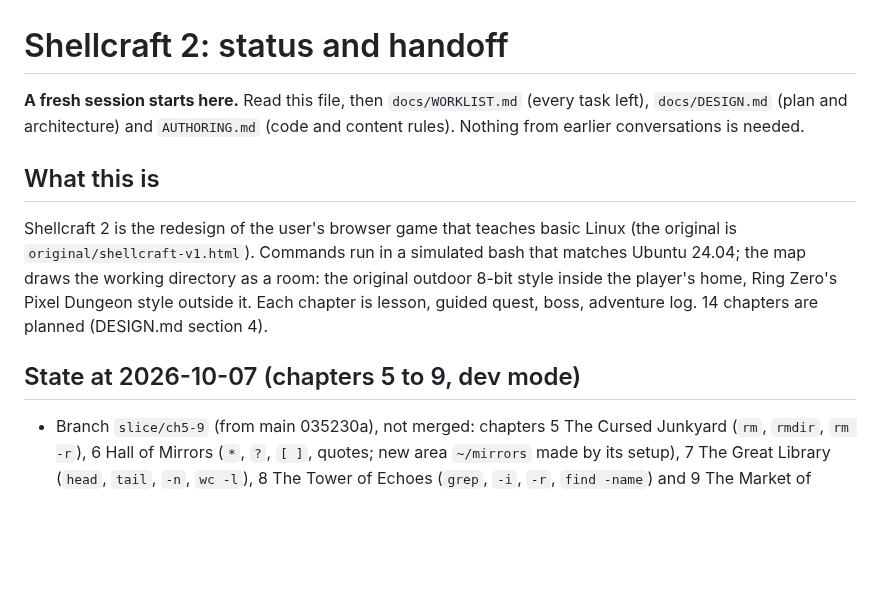
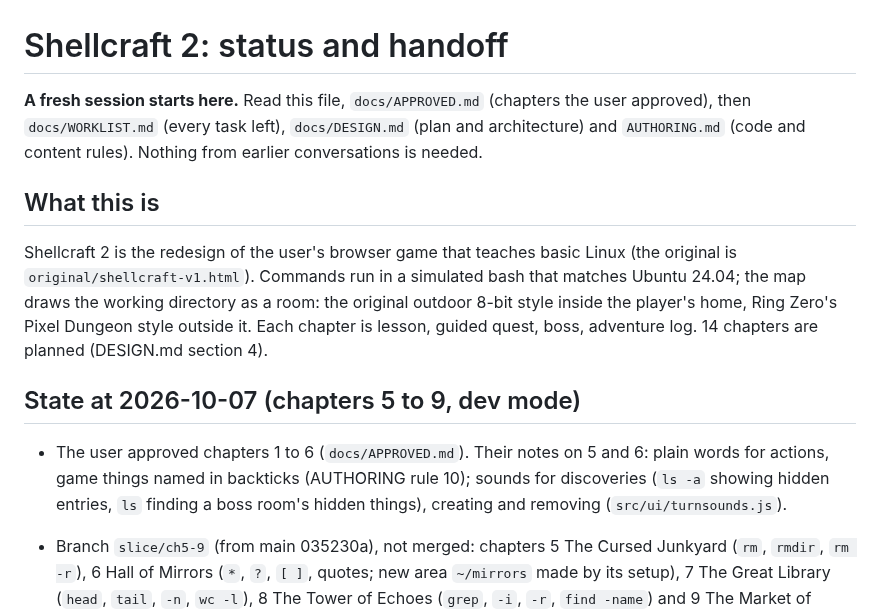
Before and after one commit to Janet16180/shellcraft, a Markdown page: docs/STATUS.md, the part around the change. Drawn GitHub-style; blank space fills up the shorter version.

Commit message:
Docs: approved chapters 1 to 6

```diff
--- a/docs/STATUS.md
+++ b/docs/STATUS.md
@@ -1,6 +1,6 @@
 # Shellcraft 2: status and handoff
 
-**A fresh session starts here.** Read this file, then `docs/WORKLIST.md` (every task left),
+**A fresh session starts here.** Read this file, `docs/APPROVED.md` (chapters the user approved), then `docs/WORKLIST.md` (every task left),
 `docs/DESIGN.md` (plan and architecture) and `AUTHORING.md` (code and content rules). Nothing
 from earlier conversations is needed.
 
@@ -13,6 +13,11 @@ home, Ring Zero's Pixel Dungeon style outside it. Each chapter is lesson, guided
 adventure log. 14 chapters are planned (DESIGN.md section 4).
 
 ## State at 2026-10-07 (chapters 5 to 9, dev mode)
+
+- The user approved chapters 1 to 6 (`docs/APPROVED.md`). Their notes on 5 and 6: plain words for
+  actions, game things named in backticks (AUTHORING rule 10); sounds for discoveries (`ls -a`
+  showing hidden entries, `ls` finding a boss room's hidden things), creating and removing
+  (`src/ui/turnsounds.js`).
 
 - Branch `slice/ch5-9` (from main 035230a), not merged: chapters 5 The Cursed Junkyard (`rm`,
   `rmdir`, `rm -r`), 6 Hall of Mirrors (`*`, `?`, `[ ]`, quotes; new area `~/mirrors` made by its
```
Also changed, not shown: docs/APPROVED.md (added, +15 -0 lines).
